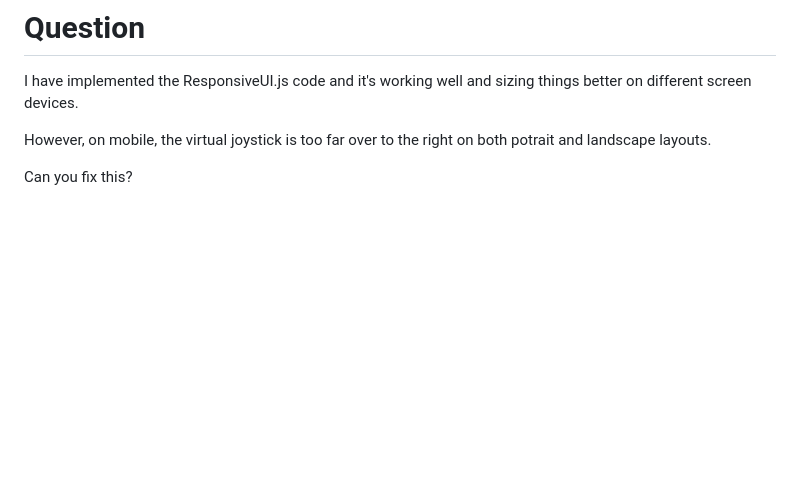
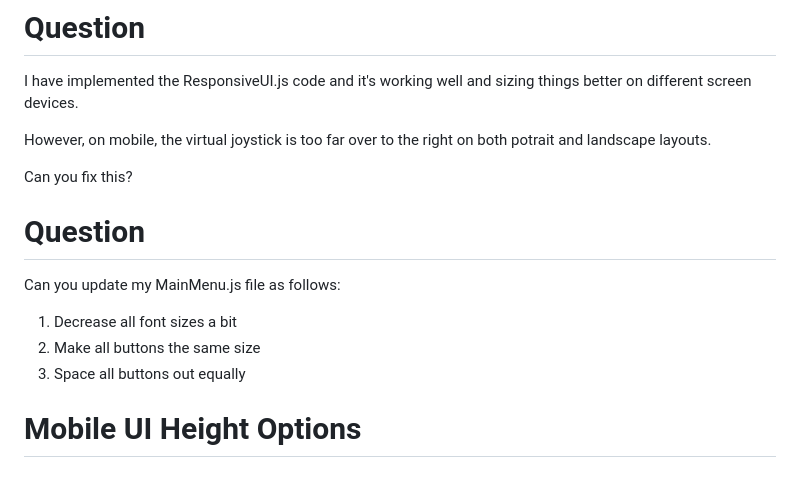
Before and after one commit to JessePeplinski/phaser-2d-solid-snake, a Markdown page: documentation/prompts.md, the part around the change. Drawn GitHub-style; blank space fills up the shorter version.

```diff
--- a/documentation/prompts.md
+++ b/documentation/prompts.md
@@ -156,3 +156,11 @@ I have implemented the ResponsiveUI.js code and it's working well and sizing thi
 However, on mobile, the virtual joystick is too far over to the right on both potrait and landscape layouts.
 
 Can you fix this?
+
+# Question
+Can you update my MainMenu.js file as follows:
+1. Decrease all font sizes a bit
+2. Make all buttons the same size
+3. Space all buttons out equally
+
+# Mobile UI Height Options
```
